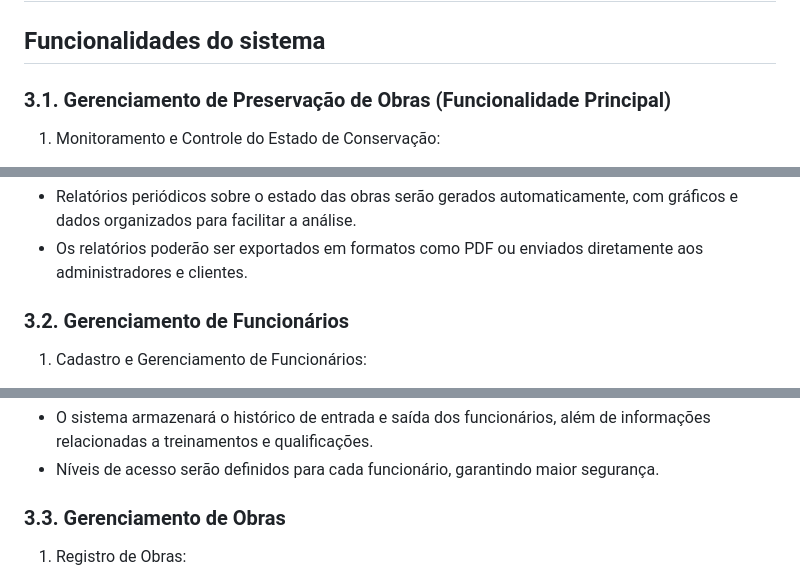
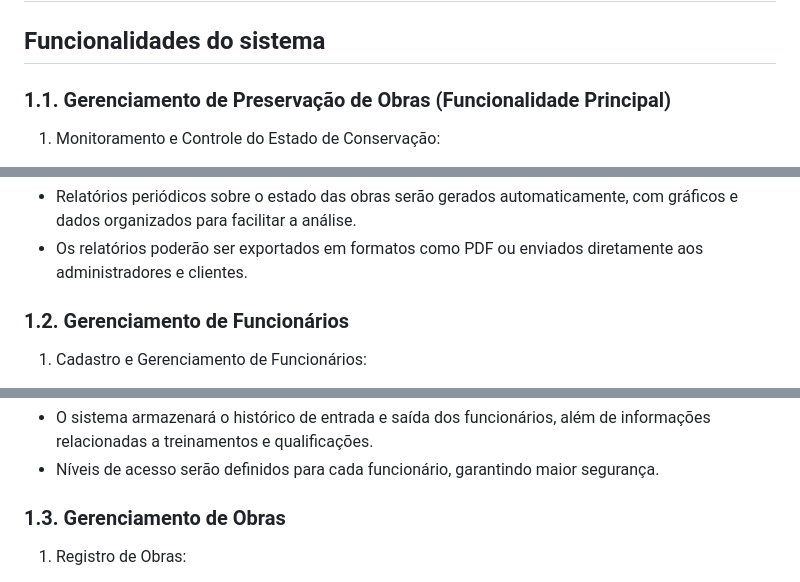
Before and after one commit to Erickss509E/Art-Vision, a Markdown page: README.md, 3 parts joined by grey strips. Drawn GitHub-style.

```diff
--- a/README.md
+++ b/README.md
@@ -2,7 +2,7 @@
 
 ## Funcionalidades do sistema
 
-### 3.1. Gerenciamento de Preservação de Obras (Funcionalidade Principal)
+### 1.1. Gerenciamento de Preservação de Obras (Funcionalidade Principal)
 1.	Monitoramento e Controle do Estado de Conservação:
 * O sistema permitirá o registro detalhado do estado de conservação de cada obra de arte, com a possibilidade de incluir descrições, imagens e histórico de manutenção.
 * Alertas automáticos serão gerados para obras que estejam próximas de necessitar manutenção.
@@ -13,7 +13,7 @@
 * Relatórios periódicos sobre o estado das obras serão gerados automaticamente, com gráficos e dados organizados para facilitar a análise.
 * Os relatórios poderão ser exportados em formatos como PDF ou enviados diretamente aos administradores e clientes.
 
-### 3.2. Gerenciamento de Funcionários
+### 1.2. Gerenciamento de Funcionários
 1.	Cadastro e Gerenciamento de Funcionários:
 * O sistema permitirá o registro de informações básicas dos funcionários, como nome, CPF, telefone e e-mail.
 * Será possível adicionar informações específicas, como cargo, setor, horário de trabalho e histórico de atividades.
@@ -25,7 +25,7 @@
 * O sistema armazenará o histórico de entrada e saída dos funcionários, além de informações relacionadas a treinamentos e qualificações.
 * Níveis de acesso serão definidos para cada funcionário, garantindo maior segurança.
 
-### 3.3. Gerenciamento de Obras
+### 1.3. Gerenciamento de Obras
 1.	Registro de Obras:
 *	Cada obra poderá ser registrada com informações como:
 *	Nome da obra.
```
Also changed, not shown: other parts of README.md (+3 -3 lines).
